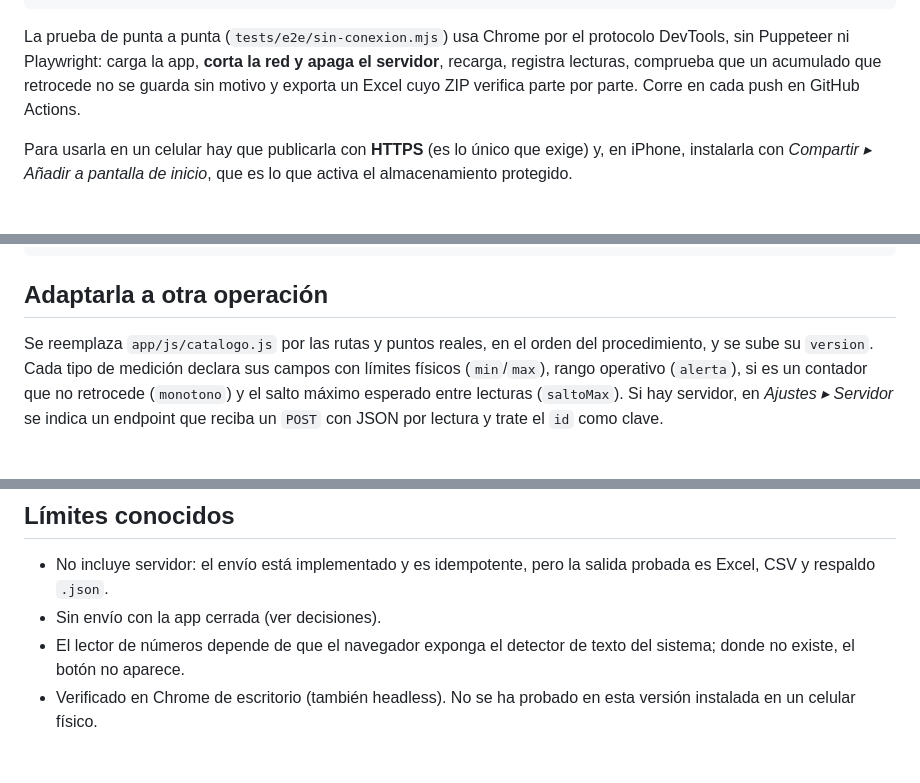
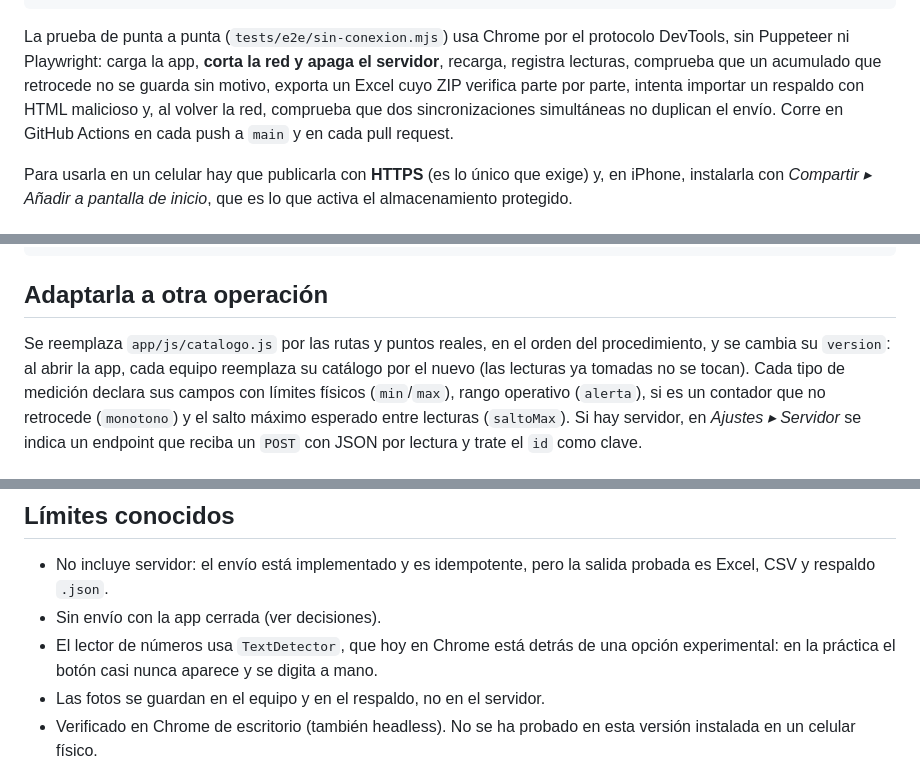
Before and after one commit to edpauce/registro-campo-offline, a Markdown page: README.md, 3 parts joined by grey strips. Rendered like a GitHub page.

```diff
--- a/README.md
+++ b/README.md
@@ -97,8 +107,10 @@ npm run test:e2e     # punta a punta en Chrome headless, sin conexión
 La prueba de punta a punta (`tests/e2e/sin-conexion.mjs`) usa Chrome por el protocolo
 DevTools, sin Puppeteer ni Playwright: carga la app, **corta la red y apaga el
 servidor**, recarga, registra lecturas, comprueba que un acumulado que retrocede no se
-guarda sin motivo y exporta un Excel cuyo ZIP verifica parte por parte. Corre en cada
-push en GitHub Actions.
+guarda sin motivo, exporta un Excel cuyo ZIP verifica parte por parte, intenta importar
+un respaldo con HTML malicioso y, al volver la red, comprueba que dos sincronizaciones
+simultáneas no duplican el envío. Corre en GitHub Actions en cada push a `main` y en cada
+pull request.
 
 Para usarla en un celular hay que publicarla con **HTTPS** (es lo único que exige) y,
 en iPhone, instalarla con *Compartir ▸ Añadir a pantalla de inicio*, que es lo que
@@ -125,7 +137,8 @@ tests/                    node --test + prueba e2e en Chrome headless
 ## Adaptarla a otra operación
 
 Se reemplaza `app/js/catalogo.js` por las rutas y puntos reales, en el orden del
-procedimiento, y se sube su `version`. Cada tipo de medición declara sus campos con
+procedimiento, y se cambia su `version`: al abrir la app, cada equipo reemplaza su
+catálogo por el nuevo (las lecturas ya tomadas no se tocan). Cada tipo de medición declara sus campos con
 límites físicos (`min`/`max`), rango operativo (`alerta`), si es un contador que no
 retrocede (`monotono`) y el salto máximo esperado entre lecturas (`saltoMax`). Si hay
 servidor, en *Ajustes ▸ Servidor* se indica un endpoint que reciba un `POST` con JSON por
@@ -146,8 +159,9 @@ seguridad previo, y una salida que ya tiene la forma del registro que la operaci
 - No incluye servidor: el envío está implementado y es idempotente, pero la salida
   probada es Excel, CSV y respaldo `.json`.
 - Sin envío con la app cerrada (ver decisiones).
-- El lector de números depende de que el navegador exponga el detector de texto del
-  sistema; donde no existe, el botón no aparece.
+- El lector de números usa `TextDetector`, que hoy en Chrome está detrás de una opción
+  experimental: en la práctica el botón casi nunca aparece y se digita a mano.
+- Las fotos se guardan en el equipo y en el respaldo, no en el servidor.
 - Verificado en Chrome de escritorio (también headless). No se ha probado en esta versión
   instalada en un celular físico.
 
```
Also changed, not shown: other parts of README.md (+21 -11 lines), docs/capturas/1-inicio-sin-conexion.png, docs/capturas/2-acumulado-retrocede.png, 12 other files.
